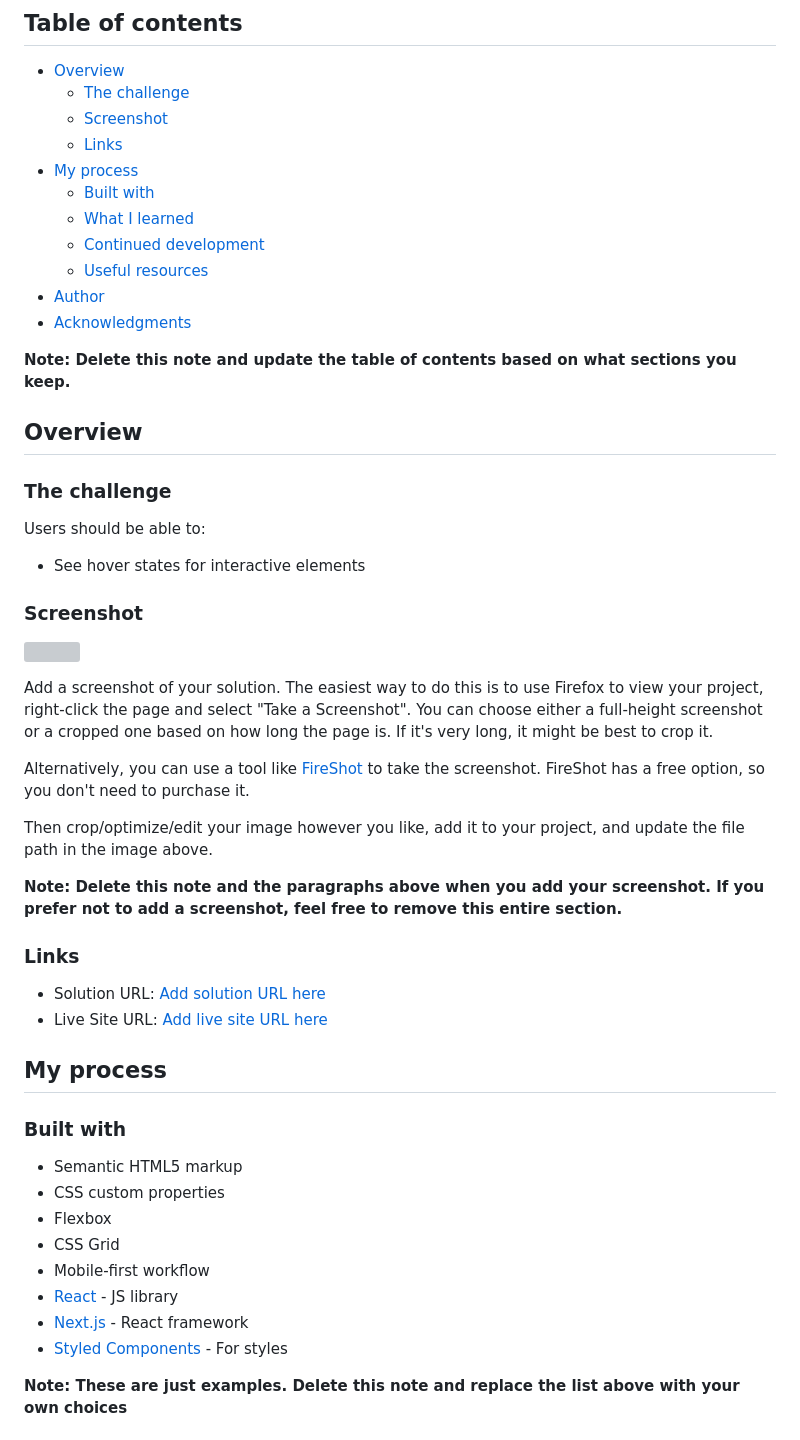
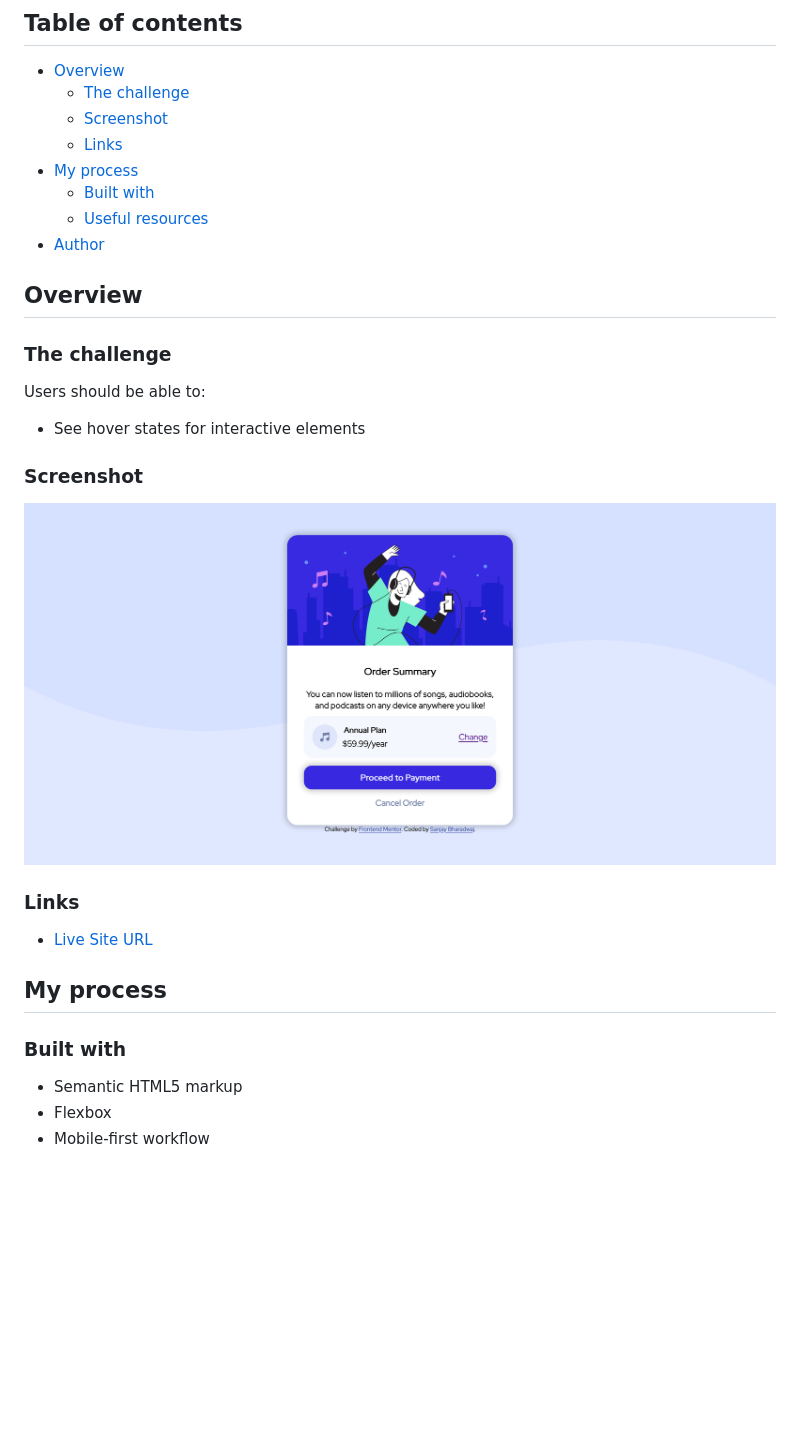
Before and after one commit to SanjayB06/order-summary-component-main, a Markdown page: README-template.md, the part around the change printed below. GitHub-like rendering; pictures changed too: images/screenshot.png (added); blank space fills up the shorter version; grey boxes are pictures that could not be loaded.

```diff
--- a/README-template.md
+++ b/README-template.md
@@ -10,13 +10,9 @@ This is a solution to the [Order summary card challenge on Frontend Mentor](http
   - [Links](#links)
 - [My process](#my-process)
   - [Built with](#built-with)
-  - [What I learned](#what-i-learned)
-  - [Continued development](#continued-development)
   - [Useful resources](#useful-resources)
 - [Author](#author)
-- [Acknowledgments](#acknowledgments)
 
-**Note: Delete this note and update the table of contents based on what sections you keep.**
 
 ## Overview
 
@@ -28,33 +24,19 @@ Users should be able to:
 
 ### Screenshot
 
-![](./screenshot.jpg)
+![](images/screenshot.png)
 
-Add a screenshot of your solution. The easiest way to do this is to use Firefox to view your project, right-click the page and select "Take a Screenshot". You can choose either a full-height screenshot or a cropped one based on how long the page is. If it's very long, it might be best to crop it.
-
-Alternatively, you can use a tool like [FireShot](https://getfireshot.com/) to take the screenshot. FireShot has a free option, so you don't need to purchase it.
-
-Then crop/optimize/edit your image however you like, add it to your project, and update the file path in the image above.
-
-**Note: Delete this note and the paragraphs above when you add your screenshot. If you prefer not to add a screenshot, feel free to remove this entire section.**
 
 ### Links
 
-- Solution URL: [Add solution URL here](https://your-solution-url.com)
-- Live Site URL: [Add live site URL here](https://your-live-site-url.com)
+- [Live Site URL](https://order-summary-component-card.netlify.app/)
 
 ## My process
 
 ### Built with
 
 - Semantic HTML5 markup
-- CSS custom properties
 - Flexbox
-- CSS Grid
 - Mobile-first workflow
-- [React](https://reactjs.org/) - JS library
-- [Next.js](https://nextjs.org/) - React framework
-- [Styled Components](https://styled-components.com/) - For styles
 
-**Note: These are just examples. Delete this note and replace the list above with your own choices**
 
```
Also changed, not shown: other parts of README-template.md (+3 -43 lines).
